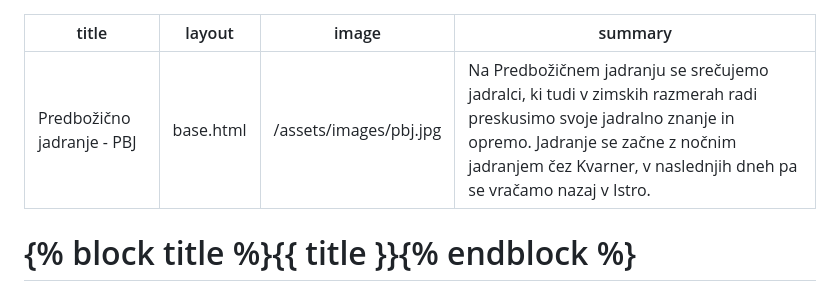
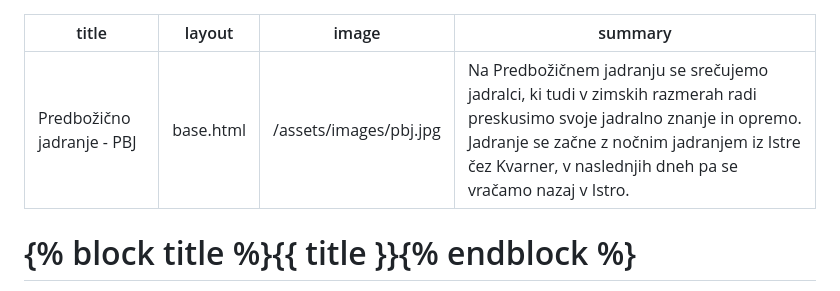
Before and after one commit to pbjadranje/web, a Markdown page: src/index.md, the part around the change. Rendered like a GitHub page.

Commit message:
Summary improve

```diff
--- a/src/index.md
+++ b/src/index.md
@@ -2,7 +2,7 @@
 title: Predbožično jadranje - PBJ
 layout: base.html
 image: /assets/images/pbj.jpg
-summary: "Na Predbožičnem jadranju se srečujemo jadralci, ki tudi v zimskih razmerah radi preskusimo svoje jadralno znanje in opremo. Jadranje se začne z nočnim jadranjem čez Kvarner, v naslednjih dneh pa se vračamo nazaj v Istro."
+summary: "Na Predbožičnem jadranju se srečujemo jadralci, ki tudi v zimskih razmerah radi preskusimo svoje jadralno znanje in opremo. Jadranje se začne z nočnim jadranjem iz Istre čez Kvarner, v naslednjih dneh pa se vračamo nazaj v Istro."
 ---
 
 <h1 class="!mb-gap">{% block title %}{{ title }}{% endblock %}</h1>
```
